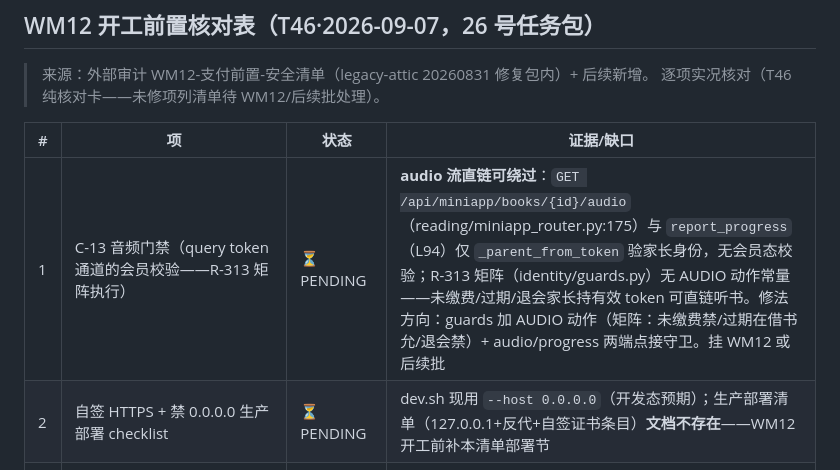
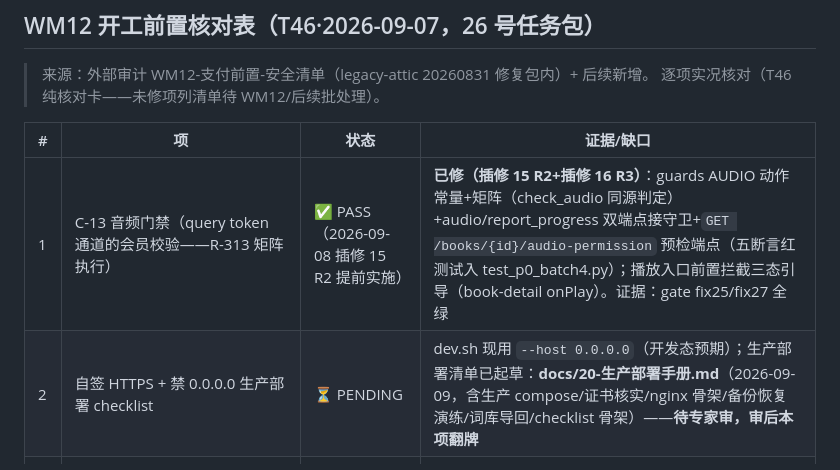
Before and after one commit to leechunwoo0815/dmkwords, a Markdown page: docs/09-补充任务清单.md, the part around the change. Rendered like a GitHub page.

```diff
--- a/docs/09-补充任务清单.md
+++ b/docs/09-补充任务清单.md
@@ -320,8 +320,8 @@
 
 | # | 项 | 状态 | 证据/缺口 |
 |---|---|---|---|
-| 1 | C-13 音频门禁（query token 通道的会员校验——R-313 矩阵执行） | ⏳ PENDING | **audio 流直链可绕过**：`GET /api/miniapp/books/{id}/audio`（reading/miniapp_router.py:175）与 `report_progress`（L94）仅 `_parent_from_token` 验家长身份，无会员态校验；R-313 矩阵（identity/guards.py）无 AUDIO 动作常量——未缴费/过期/退会家长持有效 token 可直链听书。修法方向：guards 加 AUDIO 动作（矩阵：未缴费禁/过期在借书允/退会禁）+ audio/progress 两端点接守卫。挂 WM12 或后续批 |
-| 2 | 自签 HTTPS + 禁 0.0.0.0 生产部署 checklist | ⏳ PENDING | dev.sh 现用 `--host 0.0.0.0`（开发态预期）；生产部署清单（127.0.0.1+反代+自签证书条目）**文档不存在**——WM12 开工前补本清单部署节 |
+| 1 | C-13 音频门禁（query token 通道的会员校验——R-313 矩阵执行） | ✅ PASS（2026-09-08 插修 15 R2 提前实施） | **已修（插修 15 R2+插修 16 R3）**：guards AUDIO 动作常量+矩阵（check_audio 同源判定）+audio/report_progress 双端点接守卫+`GET /books/{id}/audio-permission` 预检端点（五断言红测试入 test_p0_batch4.py）；播放入口前置拦截三态引导（book-detail onPlay）。证据：gate fix25/fix27 全绿 |
+| 2 | 自签 HTTPS + 禁 0.0.0.0 生产部署 checklist | ⏳ PENDING | dev.sh 现用 `--host 0.0.0.0`（开发态预期）；生产部署清单已起草：**docs/20-生产部署手册.md**（2026-09-09，含生产 compose/证书核实/nginx 骨架/备份恢复演练/词库导回/checklist 骨架）——**待专家审，审后本项翻牌** |
 | 3 | 支付回调验签/金额校验/幂等三件套 | ⏳ PENDING（甲方阻塞） | wxpay 零实现（rg 全库无）——三件套预留位=无；T3 商户号资质是**甲方阻塞**，建议用户催办；WM12 本体实现时先立三件套再接回调 |
 | 4 | DEBUG=false/SECRET_KEY 硬校验（R-300 环境红线） | ✅ PASS | config.py `validate_production`（L59-75）：SECRET_KEY 默认值/DB_PASSWORD 空/微信配置缺失/LOGIN_DEV_CODE 生产置空——违规启动即失败（宪法红线已实现） |
 
```
Also changed, not shown: docs/20-生产部署手册.md (added, +125 -0 lines).
